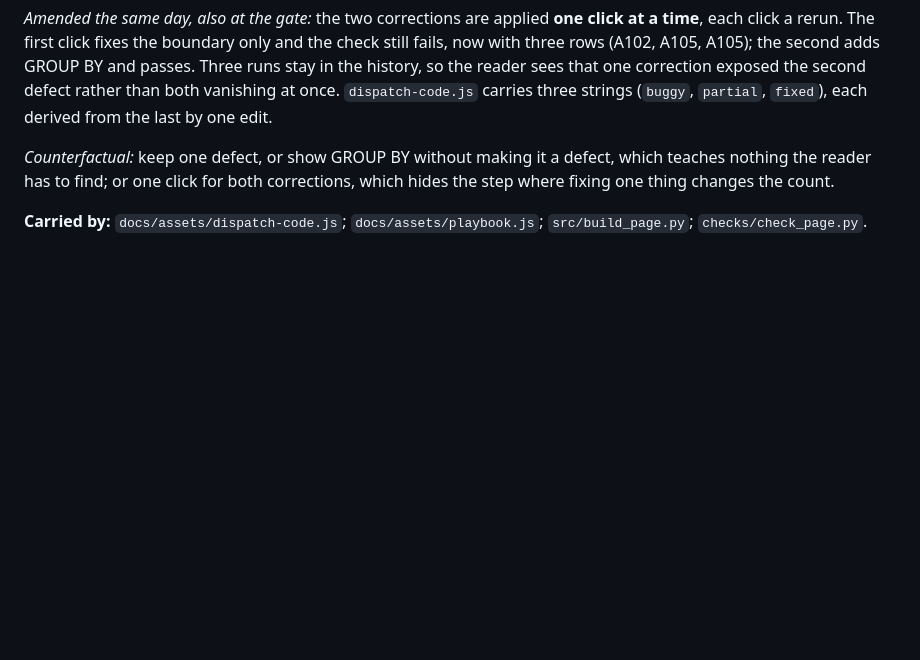
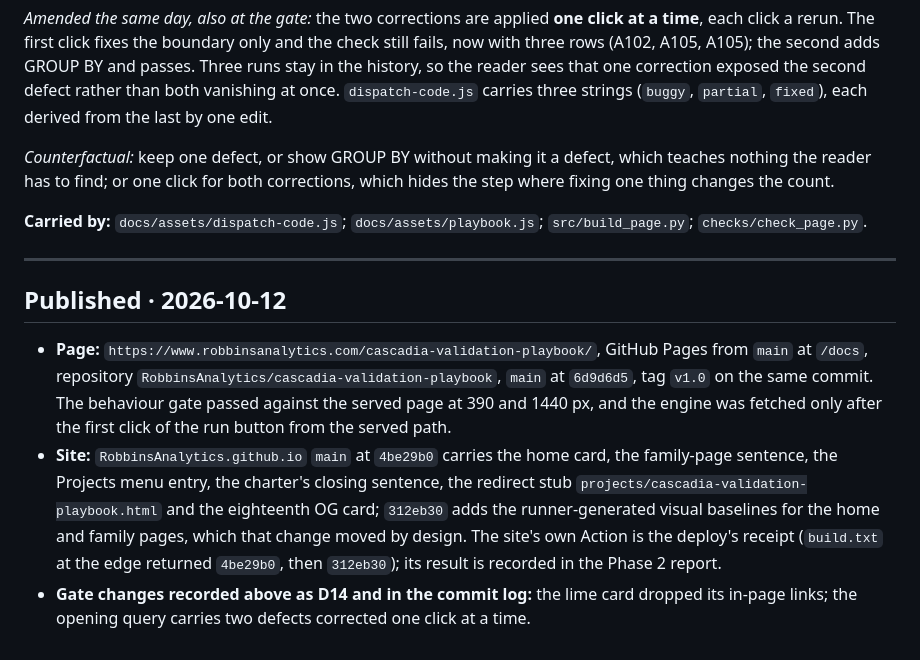
Before and after one commit to RobbinsAnalytics/cascadia-validation-playbook, a Markdown page: governance/decision-record.md, the part around the change. Rendered like a GitHub page; blank space fills up the shorter version.

Commit message:
Close out: the publish line in the decision record
Page live at https://www.robbinsanalytics.com/cascadia-validation-playbook/
from main 6d9d6d5 (tag v1.0); the site surfaced it at 4be29b0 and took new
visual baselines at 312eb30.

Co-Authored-By: Claude Fable 5.1 <noreply@anthropic.com>

```diff
--- a/governance/decision-record.md
+++ b/governance/decision-record.md
@@ -283,3 +283,25 @@ corrections, which hides the step where fixing one thing changes the count.
 
 **Carried by:** `docs/assets/dispatch-code.js`; `docs/assets/playbook.js`;
 `src/build_page.py`; `checks/check_page.py`.
+
+---
+
+## Published · 2026-10-12
+
+- **Page:** `https://www.robbinsanalytics.com/cascadia-validation-playbook/`,
+  GitHub Pages from `main` at `/docs`, repository
+  `RobbinsAnalytics/cascadia-validation-playbook`, `main` at `6d9d6d5`, tag
+  `v1.0` on the same commit. The behaviour gate passed against the served
+  page at 390 and 1440 px, and the engine was fetched only after the first
+  click of the run button from the served path.
+- **Site:** `RobbinsAnalytics.github.io` `main` at `4be29b0` carries the home
+  card, the family-page sentence, the Projects menu entry, the charter's
+  closing sentence, the redirect stub `projects/cascadia-validation-playbook.html`
+  and the eighteenth OG card; `312eb30` adds the runner-generated visual
+  baselines for the home and family pages, which that change moved by
+  design. The site's own Action is the deploy's receipt (`build.txt` at the
+  edge returned `4be29b0`, then `312eb30`); its result is recorded in the
+  Phase 2 report.
+- **Gate changes recorded above as D14 and in the commit log:** the lime card
+  dropped its in-page links; the opening query carries two defects corrected
+  one click at a time.
```
